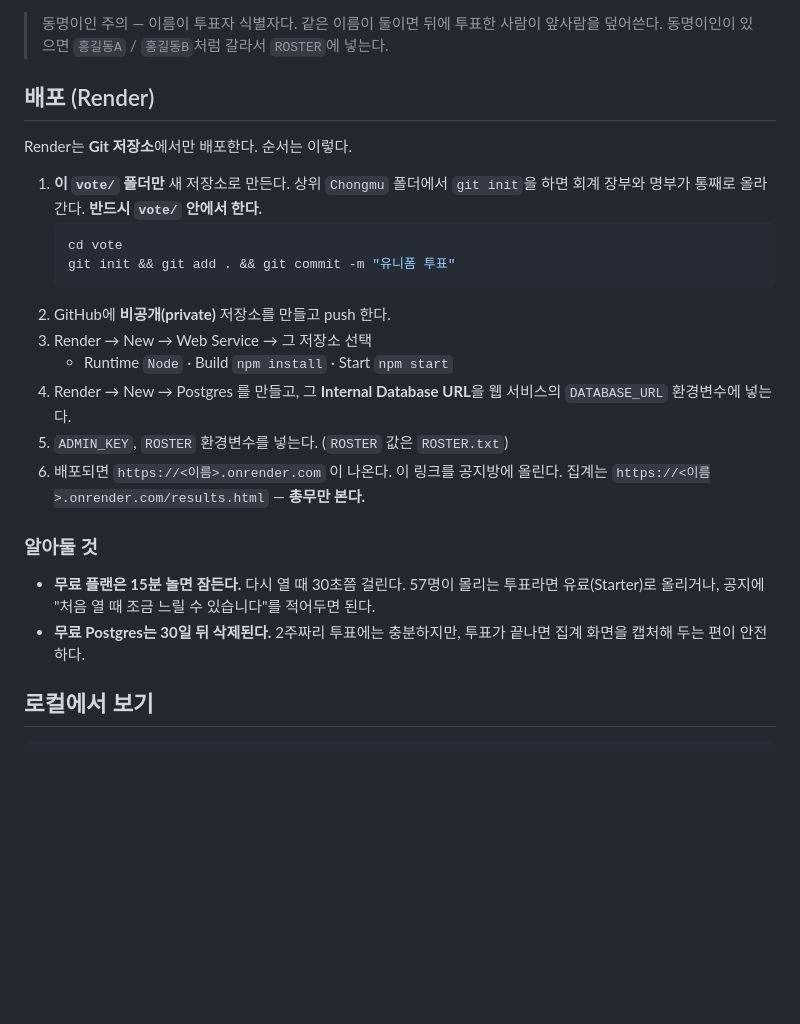
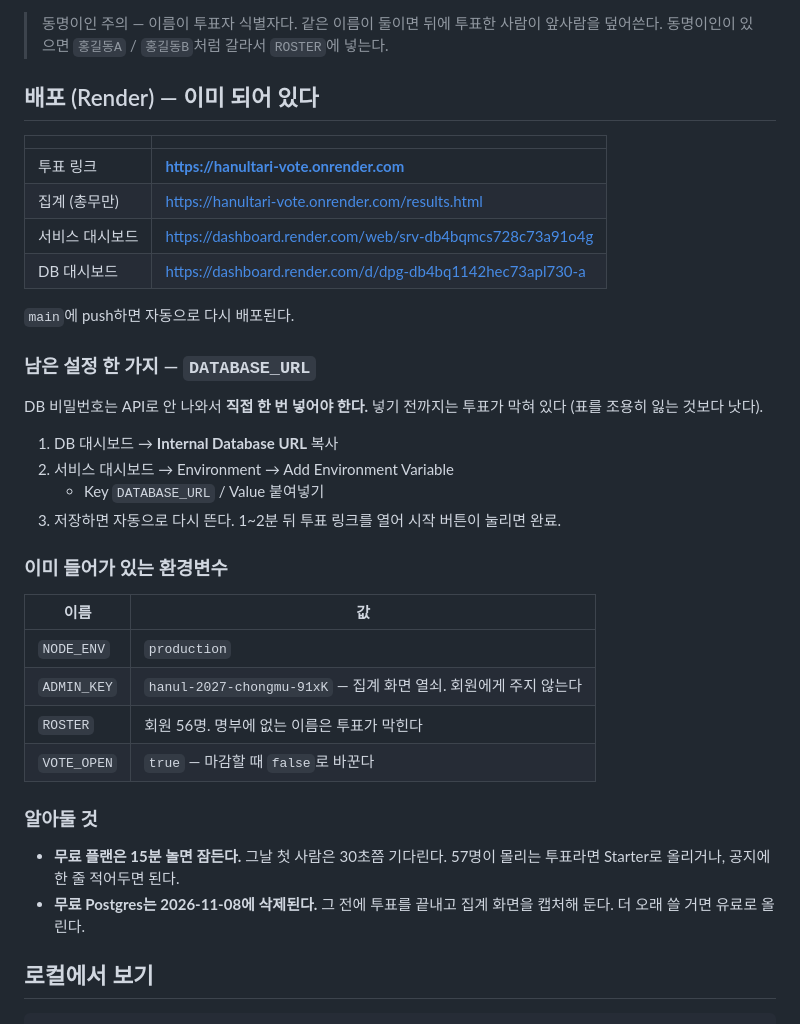
Before and after one commit to sampark0626/HanWoolTaRi, a Markdown page: README.md, the part around the change. Rendered like a GitHub page; blank space fills up the shorter version.

Commit message:
README에 실제 배포 주소와 남은 설정 한 가지를 적는다
Co-Authored-By: Claude Opus 5 <noreply@anthropic.com>

````diff
--- a/README.md
+++ b/README.md
@@ -46,31 +46,42 @@ ROSTER.txt         명부 이름 (환경변수에 넣을 값, 저장소에 올
 > 동명이인 주의 — 이름이 투표자 식별자다. 같은 이름이 둘이면 뒤에 투표한 사람이
 > 앞사람을 덮어쓴다. 동명이인이 있으면 `홍길동A` / `홍길동B`처럼 갈라서 `ROSTER`에 넣는다.
 
-## 배포 (Render)
+## 배포 (Render) — 이미 되어 있다
 
-Render는 **Git 저장소**에서만 배포한다. 순서는 이렇다.
+| | |
+|---|---|
+| 투표 링크 | **https://hanultari-vote.onrender.com** |
+| 집계 (총무만) | https://hanultari-vote.onrender.com/results.html |
+| 서비스 대시보드 | https://dashboard.render.com/web/srv-db4bqmcs728c73a91o4g |
+| DB 대시보드 | https://dashboard.render.com/d/dpg-db4bq1142hec73apl730-a |
 
-1. **이 `vote/` 폴더만** 새 저장소로 만든다. 상위 `Chongmu` 폴더에서 `git init`을 하면
-   회계 장부와 명부가 통째로 올라간다. **반드시 `vote/` 안에서 한다.**
-   ```bash
-   cd vote
-   git init && git add . && git commit -m "유니폼 투표"
-   ```
-2. GitHub에 **비공개(private)** 저장소를 만들고 push 한다.
-3. Render → New → Web Service → 그 저장소 선택
-   - Runtime `Node` · Build `npm install` · Start `npm start`
-4. Render → New → Postgres 를 만들고, 그 **Internal Database URL**을
-   웹 서비스의 `DATABASE_URL` 환경변수에 넣는다.
-5. `ADMIN_KEY`, `ROSTER` 환경변수를 넣는다. (`ROSTER` 값은 `ROSTER.txt`)
-6. 배포되면 `https://<이름>.onrender.com` 이 나온다. 이 링크를 공지방에 올린다.
-   집계는 `https://<이름>.onrender.com/results.html` — **총무만 본다.**
+`main`에 push하면 자동으로 다시 배포된다.
+
+### 남은 설정 한 가지 — `DATABASE_URL`
+
+DB 비밀번호는 API로 안 나와서 **직접 한 번 넣어야 한다.**
+넣기 전까지는 투표가 막혀 있다 (표를 조용히 잃는 것보다 낫다).
+
+1. DB 대시보드 → **Internal Database URL** 복사
+2. 서비스 대시보드 → Environment → Add Environment Variable
+   - Key `DATABASE_URL` / Value 붙여넣기
+3. 저장하면 자동으로 다시 뜬다. 1~2분 뒤 투표 링크를 열어 시작 버튼이 눌리면 완료.
+
+### 이미 들어가 있는 환경변수
+
+| 이름 | 값 |
+|---|---|
+| `NODE_ENV` | `production` |
+| `ADMIN_KEY` | `hanul-2027-chongmu-91xK` — 집계 화면 열쇠. 회원에게 주지 않는다 |
+| `ROSTER` | 회원 56명. 명부에 없는 이름은 투표가 막힌다 |
+| `VOTE_OPEN` | `true` — 마감할 때 `false`로 바꾼다 |
 
 ### 알아둘 것
 
-- **무료 플랜은 15분 놀면 잠든다.** 다시 열 때 30초쯤 걸린다. 57명이 몰리는 투표라면
-  유료(Starter)로 올리거나, 공지에 "처음 열 때 조금 느릴 수 있습니다"를 적어두면 된다.
-- **무료 Postgres는 30일 뒤 삭제된다.** 2주짜리 투표에는 충분하지만,
-  투표가 끝나면 집계 화면을 캡처해 두는 편이 안전하다.
+- **무료 플랜은 15분 놀면 잠든다.** 그날 첫 사람은 30초쯤 기다린다.
+  57명이 몰리는 투표라면 Starter로 올리거나, 공지에 한 줄 적어두면 된다.
+- **무료 Postgres는 2026-11-08에 삭제된다.** 그 전에 투표를 끝내고
+  집계 화면을 캡처해 둔다. 더 오래 쓸 거면 유료로 올린다.
 
 ## 로컬에서 보기
 
````
